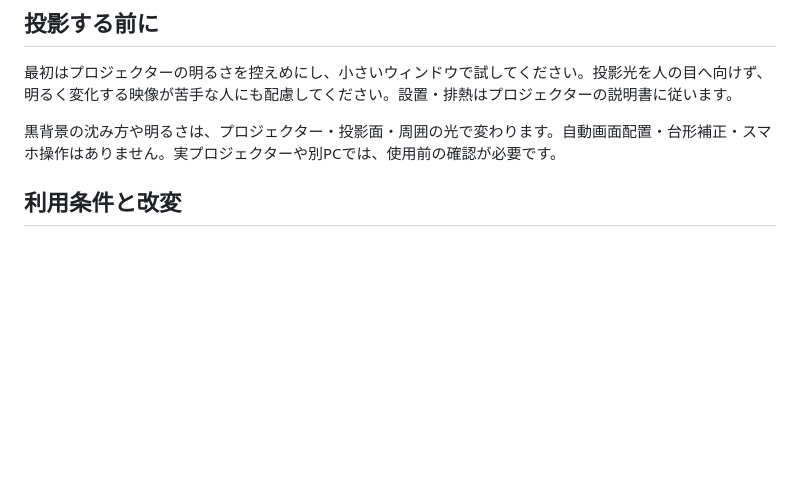
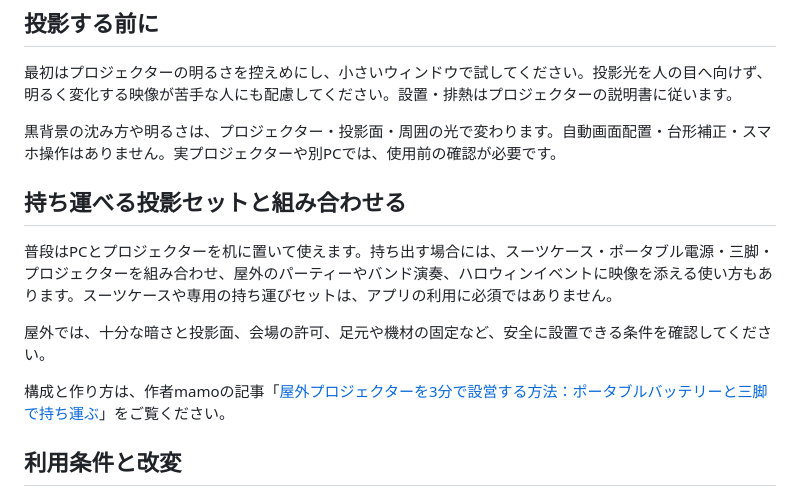
Before and after one commit to hiro-collab/halloween-projection, a Markdown page: README.md, the part around one of its changes. GitHub-like rendering; blank space fills up the shorter version.

Commit message:
Show standing party use and optional portable projection in README

```diff
--- a/README.md
+++ b/README.md
@@ -80,6 +80,16 @@
 
 黒背景の沈み方や明るさは、プロジェクター・投影面・周囲の光で変わります。自動画面配置・台形補正・スマホ操作はありません。実プロジェクターや別PCでは、使用前の確認が必要です。
 
+## 持ち運べる投影セットと組み合わせる
+
+普段はPCとプロジェクターを机に置いて使えます。持ち出す場合には、スーツケース・ポータブル電源・三脚・プロジェクターを組み合わせ、屋外のパーティーやバンド演奏、ハロウィンイベントに映像を添える使い方もあります。スーツケースや専用の持ち運びセットは、アプリの利用に必須ではありません。
+
+屋外では、十分な暗さと投影面、会場の許可、足元や機材の固定など、安全に設置できる条件を確認してください。
+
+構成と作り方は、作者mamoの記事「[屋外プロジェクターを3分で設営する方法：ポータブルバッテリーと三脚で持ち運ぶ](https://qiita.com/moma42105016/items/85e66a60eb7b656c819c)」をご覧ください。
+
+<!-- PORTABLE_SETUP_ILLUSTRATION: Add only after the separately prepared concept illustration is received and reviewed; portable equipment is optional. -->
+
 ## 利用条件と改変
 
 冒頭の使用イメージは本README用の生成イラストです。第三者模型や実投影写真とは別の素材として扱います。
```
Also changed, not shown: other parts of README.md (+1 -1 lines), README.en.md (+11 -1 lines), docs/images/how-it-works.jpg.
